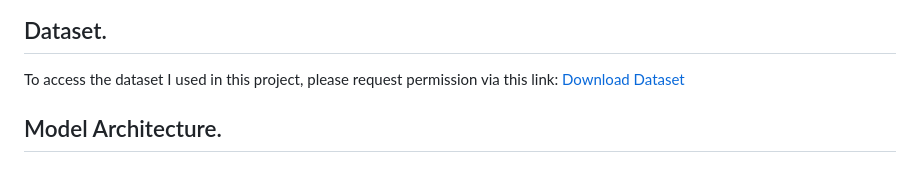
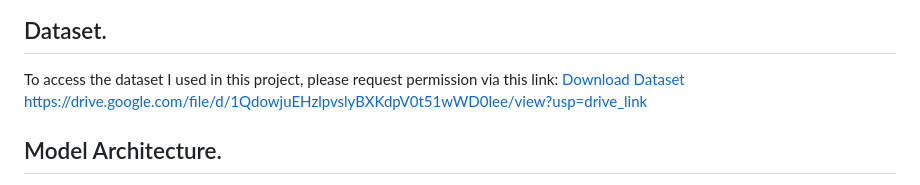
Before and after one commit to Oluwamuyiwa01/Development-of-a-Deep-Learning-Based-Static-Sign-Language-Recognition-Model, a Markdown page: README.md, the part around the change. Rendered like a GitHub page.

```diff
--- a/README.md
+++ b/README.md
@@ -16,6 +16,7 @@ This project presents a deep learning-based static sign language recognition mod
 ## Dataset.
 
 To access the dataset I used in this project, please request permission via this link: [Download Dataset](https://drive.google.com/file/d/https://drive.google.com/file/d/1QdowjuEHzlpvslyBXKdpV0t51wWD0lee/view?usp=drive_link/view?usp=sharing)
+https://drive.google.com/file/d/1QdowjuEHzlpvslyBXKdpV0t51wWD0lee/view?usp=drive_link
 
 ## Model Architecture.
 * I built the model using TensorFlow/Keras
```
